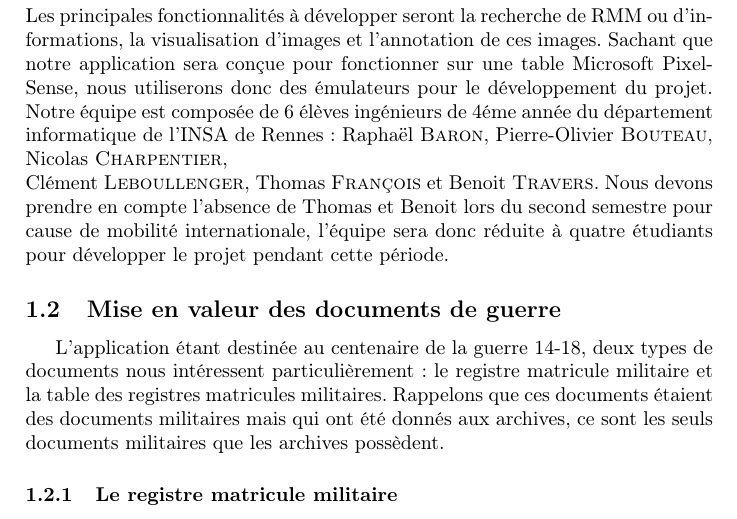
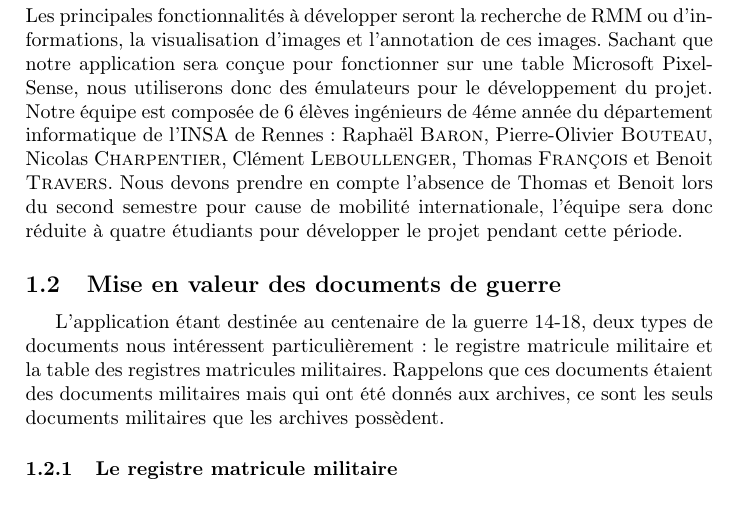
Before and after one commit to btravers/Projet-Archives, a LaTeX document (Rapports/Specifications/main.tex): part of page 5 of 41, cut so that both start at the same text. Compiled offline with pdfLaTeX.

Commit message:
Nicolas sur la meme ligne

```diff
--- a/Rapports/Specifications/main.tex
+++ b/Rapports/Specifications/main.tex
@@ -44,7 +44,7 @@
 \subsection{Projet xxx (nom appli)}
 
 	Dans le cadre des projets de 4éme année du département informatique, notre objectif est de développer une application permettant d’annoter des registres matricules militaires (RMM). Ces annotations doivent être à la fois simples et rapides à créer. Il sera important pouvoir visualiser des images correctement afin de pouvoir les annoter correctement. De plus, l’application devra permettre à l’utilisateur de facilement rechercher des informations liées à ces annotations. Les principales fonctionnalités à développer seront la recherche de RMM ou d’informations, la visualisation d’images et l’annotation de ces images. Sachant que notre application sera conçue pour fonctionner sur une table Microsoft PixelSense, nous utiliserons donc des émulateurs pour le développement du projet.
-	Notre équipe est composée de 6 élèves ingénieurs de 4éme année du département informatique de l’INSA de Rennes : Raphaël \bsc{Baron}, Pierre-Olivier \bsc{Bouteau}, Nicolas \bsc{Charpentier}, \\ Clément \bsc{Leboullenger}, Thomas \bsc{François} et Benoit \bsc{Travers}. Nous devons prendre en compte l’absence de Thomas et Benoit lors du second semestre pour cause de mobilité internationale, l’équipe sera donc réduite à quatre étudiants pour développer le projet pendant cette période.
+	Notre équipe est composée de 6 élèves ingénieurs de 4éme année du département informatique de l’INSA de Rennes : Raphaël \bsc{Baron}, Pierre-Olivier \bsc{Bouteau}, Nicolas \bsc{Charpentier}, Clément \bsc{Leboullenger}, Thomas \bsc{François} et Benoit \bsc{Travers}. Nous devons prendre en compte l’absence de Thomas et Benoit lors du second semestre pour cause de mobilité internationale, l’équipe sera donc réduite à quatre étudiants pour développer le projet pendant cette période.
 
 \subsection{Mise en valeur des documents de guerre}
 
```
